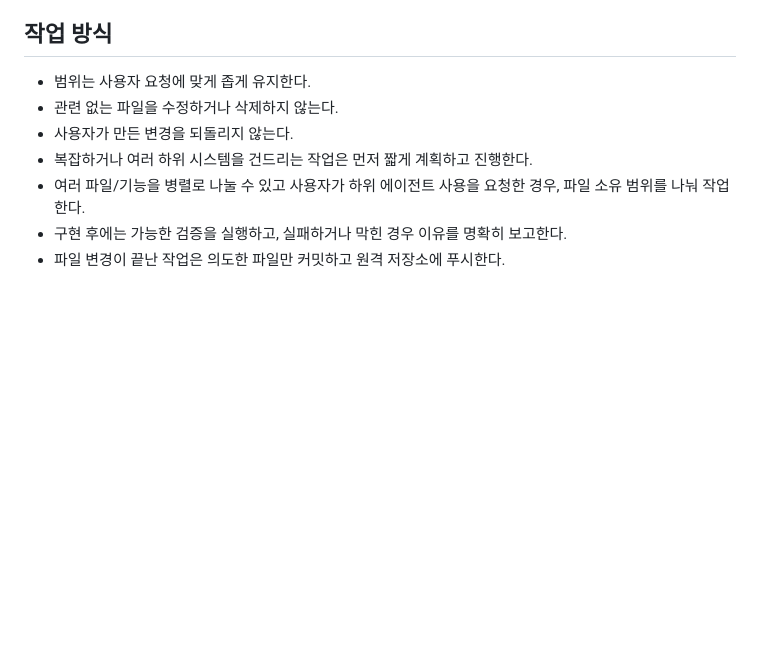
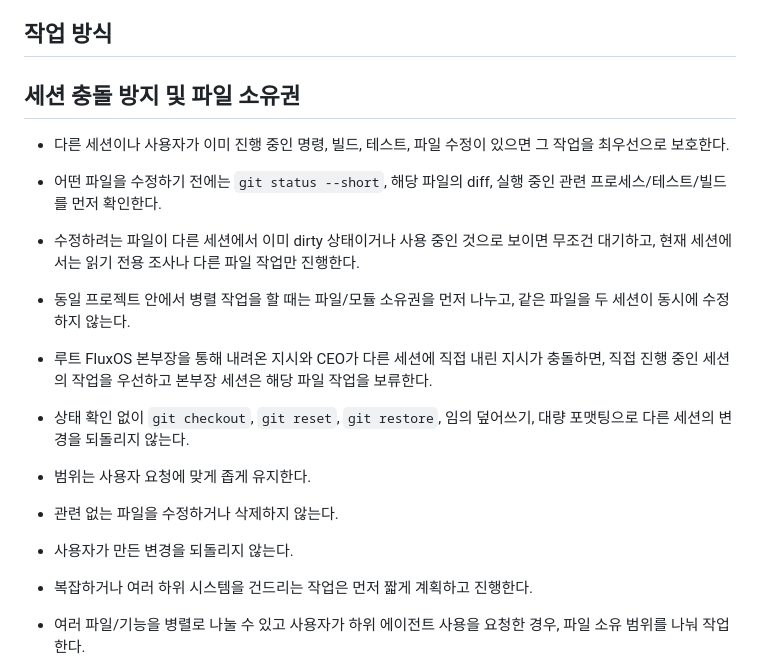
Before and after one commit to tught3/NexusFlow, a Markdown page: AGENTS.md, the part around the change. Drawn GitHub-style; blank space fills up the shorter version.

Commit message:
Add session conflict guard rules

```diff
--- a/AGENTS.md
+++ b/AGENTS.md
@@ -217,6 +217,15 @@ E:\FluxStudio\nexusflow
 - 기존 코드, 문서, 구조를 먼저 확인한 뒤 새 구조를 만든다.
 
 ## 작업 방식
+
+## 세션 충돌 방지 및 파일 소유권
+- 다른 세션이나 사용자가 이미 진행 중인 명령, 빌드, 테스트, 파일 수정이 있으면 그 작업을 최우선으로 보호한다.
+- 어떤 파일을 수정하기 전에는 `git status --short`, 해당 파일의 diff, 실행 중인 관련 프로세스/테스트/빌드를 먼저 확인한다.
+- 수정하려는 파일이 다른 세션에서 이미 dirty 상태이거나 사용 중인 것으로 보이면 무조건 대기하고, 현재 세션에서는 읽기 전용 조사나 다른 파일 작업만 진행한다.
+- 동일 프로젝트 안에서 병렬 작업을 할 때는 파일/모듈 소유권을 먼저 나누고, 같은 파일을 두 세션이 동시에 수정하지 않는다.
+- 루트 FluxOS 본부장을 통해 내려온 지시와 CEO가 다른 세션에 직접 내린 지시가 충돌하면, 직접 진행 중인 세션의 작업을 우선하고 본부장 세션은 해당 파일 작업을 보류한다.
+- 상태 확인 없이 `git checkout`, `git reset`, `git restore`, 임의 덮어쓰기, 대량 포맷팅으로 다른 세션의 변경을 되돌리지 않는다.
+
 - 범위는 사용자 요청에 맞게 좁게 유지한다.
 - 관련 없는 파일을 수정하거나 삭제하지 않는다.
 - 사용자가 만든 변경을 되돌리지 않는다.
```
